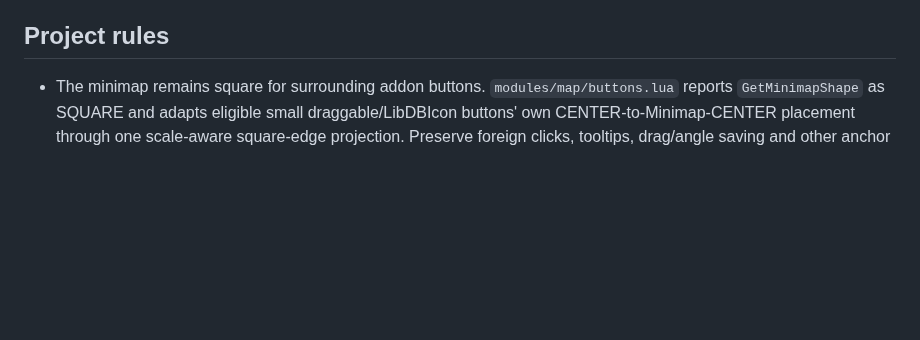
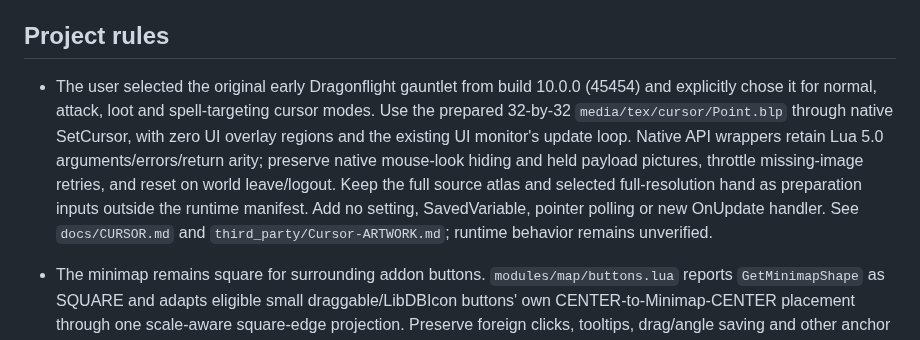
Before and after one commit to migwynkriid13/SurvivorsDragonUi, a Markdown page: AGENTS.md, the part around the change. Rendered like a GitHub page; blank space fills up the shorter version.

```diff
--- a/AGENTS.md
+++ b/AGENTS.md
@@ -18,6 +18,8 @@
 - This supersedes the older instructions below that prohibit local formatting or require waiting for GitHub Actions. Local tests, standalone syntax/validation checks and addon/game execution remain unauthorized.
 
 ## Project rules
+
+- The user selected the original early Dragonflight gauntlet from build 10.0.0 (45454) and explicitly chose it for normal, attack, loot and spell-targeting cursor modes. Use the prepared 32-by-32 `media/tex/cursor/Point.blp` through native SetCursor, with zero UI overlay regions and the existing UI monitor's update loop. Native API wrappers retain Lua 5.0 arguments/errors/return arity; preserve native mouse-look hiding and held payload pictures, throttle missing-image retries, and reset on world leave/logout. Keep the full source atlas and selected full-resolution hand as preparation inputs outside the runtime manifest. Add no setting, SavedVariable, pointer polling or new OnUpdate handler. See `docs/CURSOR.md` and `third_party/Cursor-ARTWORK.md`; runtime behavior remains unverified.
 
 - The minimap remains square for surrounding addon buttons. `modules/map/buttons.lua` reports `GetMinimapShape` as SQUARE and adapts eligible small draggable/LibDBIcon buttons' own CENTER-to-Minimap-CENTER placement through one scale-aware square-edge projection. Preserve foreign clicks, tooltips, drag/angle saving and other anchor forms; discover only at addon/world/show events, skip unchanged native anchors, and do no hidden projection or idle discovery. The user's SDUI launcher is a transparent Dragonflight gold glyph, with no circular frame, backdrop or separate glow. Use the pinned `DragonGlyph.blp` with ADD blending so its source black backing contributes no color; retain the full-resolution TGA outside the runtime manifest. Center the glyph exactly on Minimap's bottom-left corner where its edges meet, with zero outward allowance; retain the eight-unit allowance for external buttons. One button/texture inherits minimap scale/hiding, opens the shared editor, and installs pointer updates only during its session-only edge drag, taking a final release sample and detaching on hide/edit/world/logout. Reuse the translated Layout tooltip caption. Add no SavedVariable, gameplay reads or runtime library; preserve native controls and map pins. See `docs/MINIMAP-BUTTONS.md` and `third_party/MinimapGlyph-ARTWORK.md`; in-game input/appearance remain unverified.
 
```
Also changed, not shown: README.md (+1 -0 lines), docs/CURSOR.md (added, +95 -0 lines), docs/PERFORMANCE.md (+15 -0 lines), docs/simulations/cursor-before-after.png (added), 10 other files.
